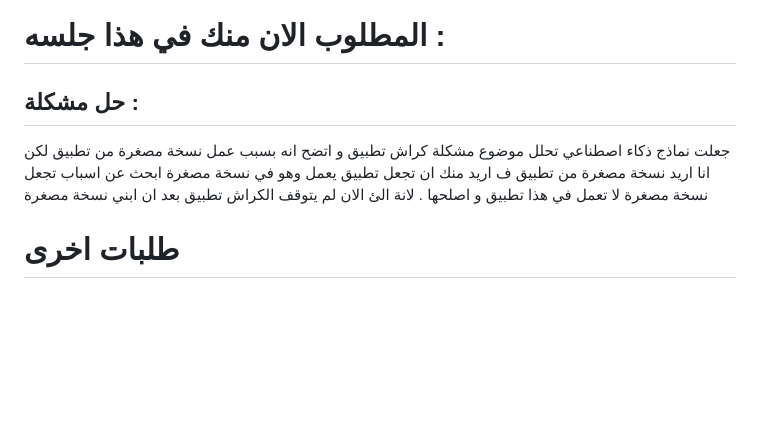
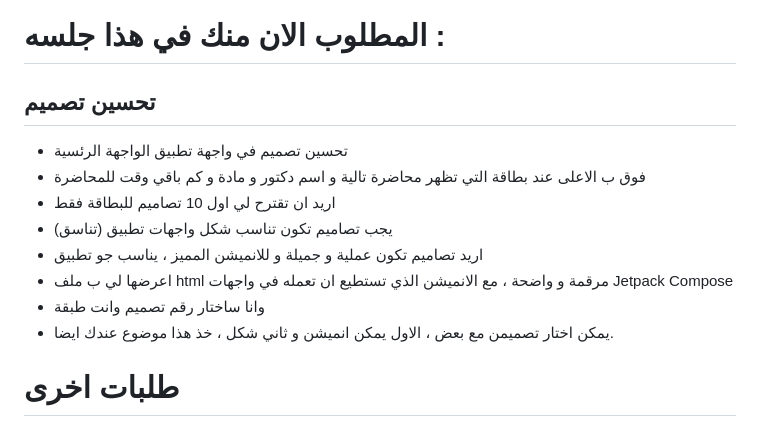
Before and after one commit to SagedAMV/app_new, a Markdown page: تعليمات.md, the part around the change. Rendered like a GitHub page; blank space fills up the shorter version.

```diff
--- a/تعليمات.md
+++ b/تعليمات.md
@@ -36,13 +36,15 @@ https://github.com/SagedAMV/app_new
 
 # المطلوب الان منك في هذا جلسه :
 
-## حل مشكلة :
- جعلت نماذج ذكاء اصطناعي تحلل موضوع مشكلة كراش تطبيق
-و اتضح انه بسبب عمل نسخة مصغرة من تطبيق
-لكن انا اريد نسخة مصغرة من تطبيق
-ف اريد منك ان تجعل تطبيق يعمل وهو في نسخة مصغرة
-ابحث عن اسباب تجعل نسخة مصغرة لا تعمل في هذا تطبيق و اصلحها .
-لانة الئ الان لم يتوقف الكراش تطبيق بعد ان ابني نسخة مصغرة
+## تحسين تصميم
+- تحسين تصميم في واجهة تطبيق الواجهة الرئسية
+- فوق ب الاعلى عند بطاقة التي تظهر محاضرة تالية و اسم دكتور و مادة و كم باقي وقت للمحاضرة
+- اريد ان تقترح لي اول 10 تصاميم للبطاقة فقط
+- يجب تصاميم تكون تناسب شكل واجهات تطبيق (تناسق)
+- اريد تصاميم تكون عملية و جميلة و للانميشن المميز ، يناسب جو تطبيق
+- اعرضها لي ب ملف html مرقمة و واضحة ، مع الانميشن الذي تستطيع ان تعمله في واجهات Jetpack Compose
+- وانا ساختار رقم تصميم وانت طبقة
+- يمكن اختار تصميمن مع بعض ، الاول يمكن انميشن و ثاني شكل ، خذ هذا موضوع عندك ايضا.
 
 # طلبات اخرى
 
```
